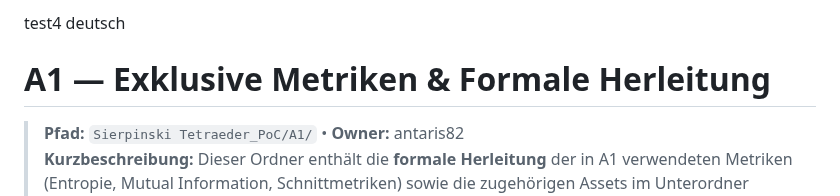
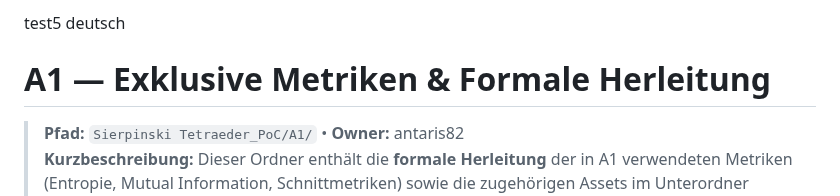
Before and after one commit to antaris82/antaris82.github.io, a Markdown page: Sierpinski Tetraeder_PoC/A1/README.md, the part around the change. Rendered like a GitHub page.

```diff
--- a/Sierpinski Tetraeder_PoC/A1/README.md
+++ b/Sierpinski Tetraeder_PoC/A1/README.md
@@ -1,4 +1,4 @@
-test4 deutsch
+test5 deutsch
 # A1 — Exklusive Metriken & Formale Herleitung
 
 > **Pfad:** `Sierpinski Tetraeder_PoC/A1/` • **Owner:** antaris82
```
